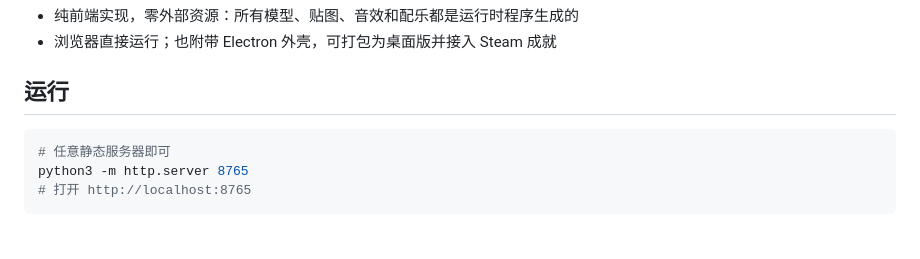
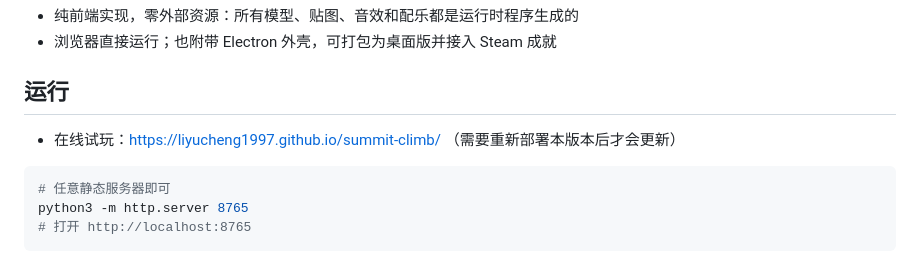
Before and after one commit to Liyucheng1997/321_game-summit-climbing, a Markdown page: README.md, the part around the change. GitHub-like rendering; blank space fills up the shorter version.

Commit message:
README: keep online play link
Co-Authored-By: Claude Opus 5.5 <noreply@anthropic.com>
Claude-Session: https://claude.ai/code/session_01KQMzE5hTBSpkzJ6yv7ueKY

````diff
--- a/README.md
+++ b/README.md
@@ -6,6 +6,8 @@
 - 浏览器直接运行；也附带 Electron 外壳，可打包为桌面版并接入 Steam 成就
 
 ## 运行
+
+- 在线试玩：https://liyucheng1997.github.io/summit-climb/ （需要重新部署本版本后才会更新）
 
 ```bash
 # 任意静态服务器即可
````
